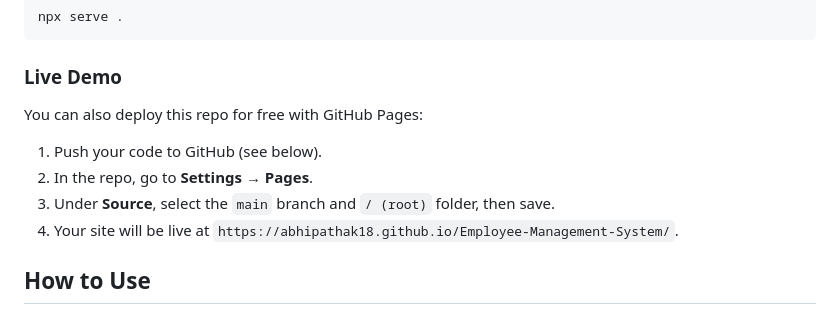
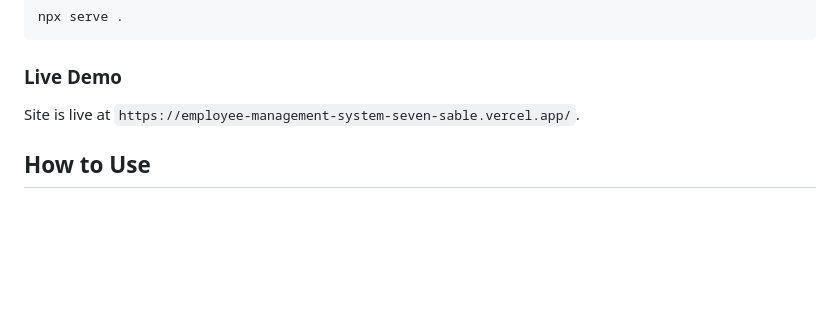
Before and after one commit to abhipathak18/Employee-Management-System, a Markdown page: README.md, the part around the change. GitHub-like rendering; blank space fills up the shorter version.

Commit message:
Update README with live demo link
Removed GitHub Pages deployment instructions and added live demo link.

````diff
--- a/README.md
+++ b/README.md
@@ -71,13 +71,7 @@ npx serve .
 ```
 
 ### Live Demo
-
-You can also deploy this repo for free with GitHub Pages:
-
-1. Push your code to GitHub (see below).
-2. In the repo, go to **Settings → Pages**.
-3. Under **Source**, select the `main` branch and `/ (root)` folder, then save.
-4. Your site will be live at `https://abhipathak18.github.io/Employee-Management-System/`.
+Site is live at `https://employee-management-system-seven-sable.vercel.app/`.
 
 ## How to Use
 
````
